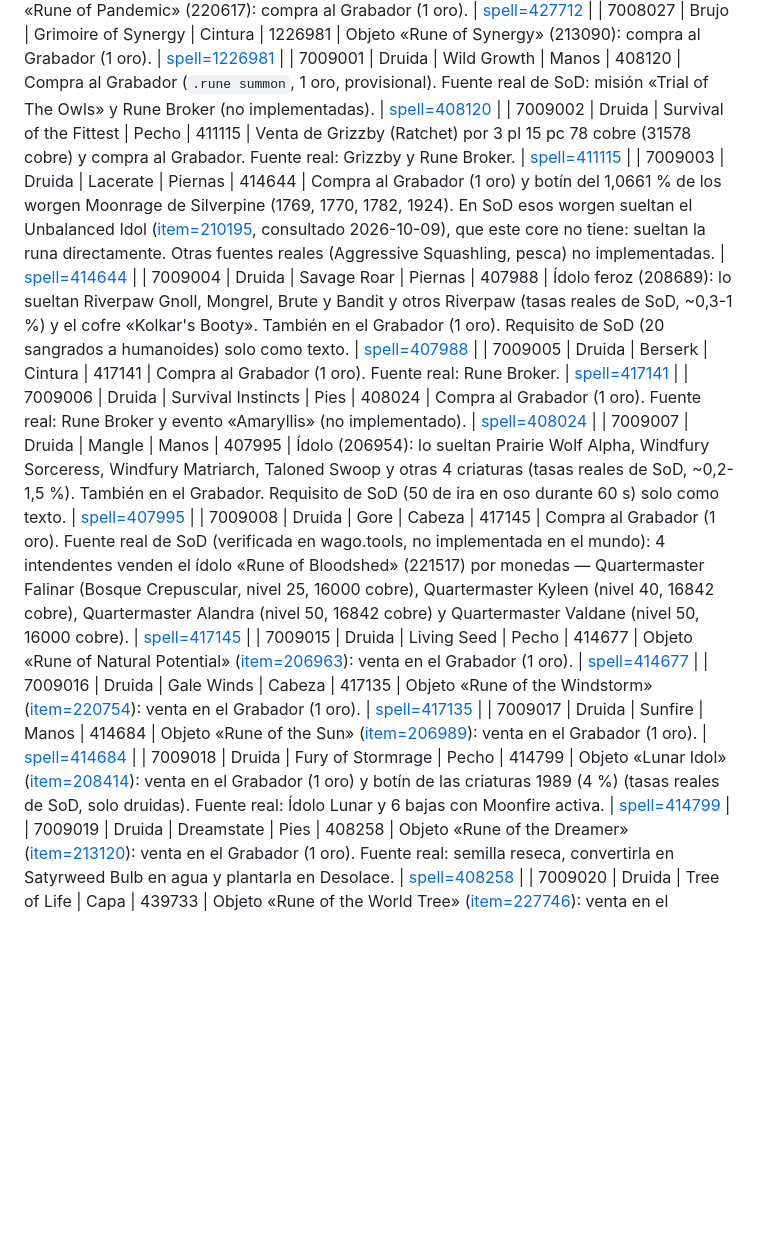
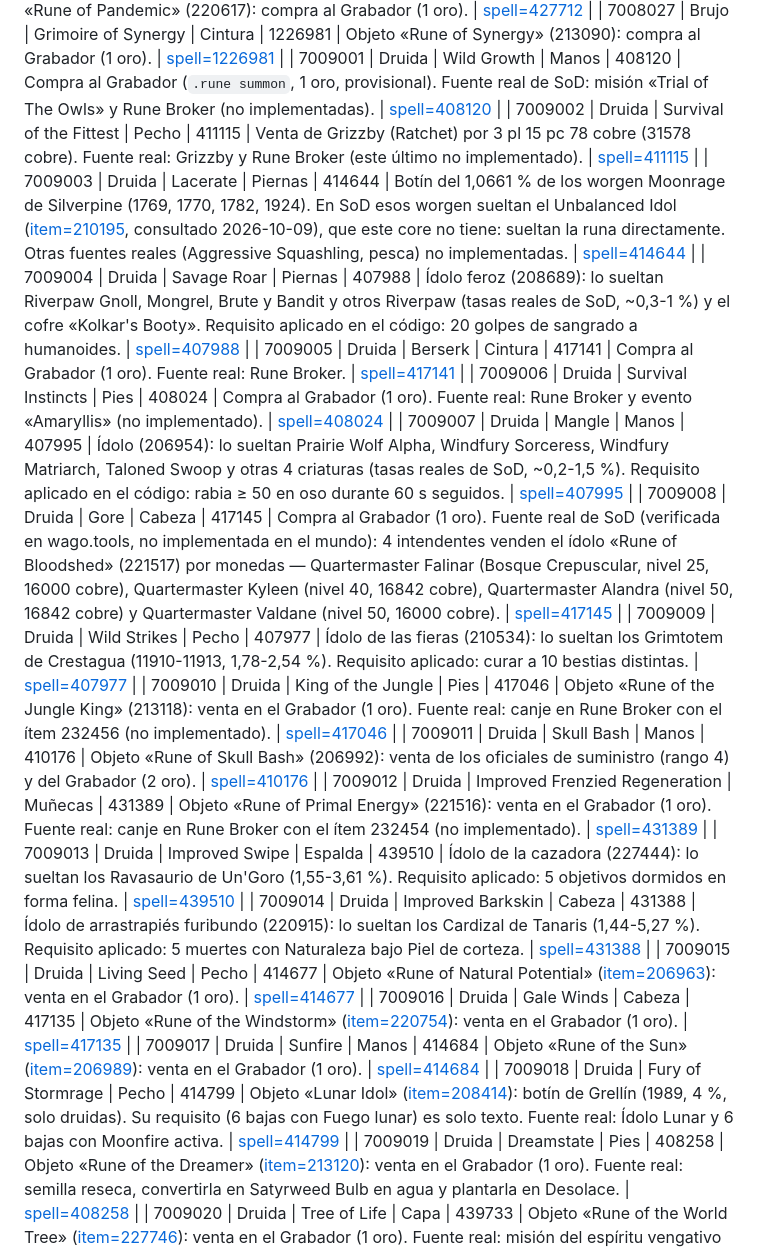
Before and after one commit to warcrafted-server/WotLK-SoD, a Markdown page: docs/runas/obtencion.md, the part around the change. Rendered like a GitHub page; blank space fills up the shorter version.

Commit message:
Corrige la tabla de obtención del druida y añade las runas 7009009 a 7009014

```diff
--- a/docs/runas/obtencion.md
+++ b/docs/runas/obtencion.md
@@ -223,17 +223,23 @@ La columna de Wowhead enlaza por el id del hechizo de SoD, que es el mismo que u
 | 7008026 | Brujo | Pandemic | Cabeza | 427712 | Objeto «Rune of Pandemic» (220617): compra al Grabador (1 oro). | [spell=427712](https://www.wowhead.com/classic/spell=427712) |
 | 7008027 | Brujo | Grimoire of Synergy | Cintura | 1226981 | Objeto «Rune of Synergy» (213090): compra al Grabador (1 oro). | [spell=1226981](https://www.wowhead.com/classic/spell=1226981) |
 | 7009001 | Druida | Wild Growth | Manos | 408120 | Compra al Grabador (`.rune summon`, 1 oro, provisional). Fuente real de SoD: misión «Trial of The Owls» y Rune Broker (no implementadas). | [spell=408120](https://www.wowhead.com/classic/spell=408120) |
-| 7009002 | Druida | Survival of the Fittest | Pecho | 411115 | Venta de Grizzby (Ratchet) por 3 pl 15 pc 78 cobre (31578 cobre) y compra al Grabador. Fuente real: Grizzby y Rune Broker. | [spell=411115](https://www.wowhead.com/classic/spell=411115) |
-| 7009003 | Druida | Lacerate | Piernas | 414644 | Compra al Grabador (1 oro) y botín del 1,0661 % de los worgen Moonrage de Silverpine (1769, 1770, 1782, 1924). En SoD esos worgen sueltan el Unbalanced Idol ([item=210195](https://www.wowhead.com/classic/item=210195), consultado 2026-10-09), que este core no tiene: sueltan la runa directamente. Otras fuentes reales (Aggressive Squashling, pesca) no implementadas. | [spell=414644](https://www.wowhead.com/classic/spell=414644) |
-| 7009004 | Druida | Savage Roar | Piernas | 407988 | Ídolo feroz (208689): lo sueltan Riverpaw Gnoll, Mongrel, Brute y Bandit y otros Riverpaw (tasas reales de SoD, ~0,3-1 %) y el cofre «Kolkar's Booty». También en el Grabador (1 oro). Requisito de SoD (20 sangrados a humanoides) solo como texto. | [spell=407988](https://www.wowhead.com/classic/spell=407988) |
+| 7009002 | Druida | Survival of the Fittest | Pecho | 411115 | Venta de Grizzby (Ratchet) por 3 pl 15 pc 78 cobre (31578 cobre). Fuente real: Grizzby y Rune Broker (este último no implementado). | [spell=411115](https://www.wowhead.com/classic/spell=411115) |
+| 7009003 | Druida | Lacerate | Piernas | 414644 | Botín del 1,0661 % de los worgen Moonrage de Silverpine (1769, 1770, 1782, 1924). En SoD esos worgen sueltan el Unbalanced Idol ([item=210195](https://www.wowhead.com/classic/item=210195), consultado 2026-10-09), que este core no tiene: sueltan la runa directamente. Otras fuentes reales (Aggressive Squashling, pesca) no implementadas. | [spell=414644](https://www.wowhead.com/classic/spell=414644) |
+| 7009004 | Druida | Savage Roar | Piernas | 407988 | Ídolo feroz (208689): lo sueltan Riverpaw Gnoll, Mongrel, Brute y Bandit y otros Riverpaw (tasas reales de SoD, ~0,3-1 %) y el cofre «Kolkar's Booty». Requisito aplicado en el código: 20 golpes de sangrado a humanoides. | [spell=407988](https://www.wowhead.com/classic/spell=407988) |
 | 7009005 | Druida | Berserk | Cintura | 417141 | Compra al Grabador (1 oro). Fuente real: Rune Broker. | [spell=417141](https://www.wowhead.com/classic/spell=417141) |
 | 7009006 | Druida | Survival Instincts | Pies | 408024 | Compra al Grabador (1 oro). Fuente real: Rune Broker y evento «Amaryllis» (no implementado). | [spell=408024](https://www.wowhead.com/classic/spell=408024) |
-| 7009007 | Druida | Mangle | Manos | 407995 | Ídolo (206954): lo sueltan Prairie Wolf Alpha, Windfury Sorceress, Windfury Matriarch, Taloned Swoop y otras 4 criaturas (tasas reales de SoD, ~0,2-1,5 %). También en el Grabador. Requisito de SoD (50 de ira en oso durante 60 s) solo como texto. | [spell=407995](https://www.wowhead.com/classic/spell=407995) |
+| 7009007 | Druida | Mangle | Manos | 407995 | Ídolo (206954): lo sueltan Prairie Wolf Alpha, Windfury Sorceress, Windfury Matriarch, Taloned Swoop y otras 4 criaturas (tasas reales de SoD, ~0,2-1,5 %). Requisito aplicado en el código: rabia ≥ 50 en oso durante 60 s seguidos. | [spell=407995](https://www.wowhead.com/classic/spell=407995) |
 | 7009008 | Druida | Gore | Cabeza | 417145 | Compra al Grabador (1 oro). Fuente real de SoD (verificada en wago.tools, no implementada en el mundo): 4 intendentes venden el ídolo «Rune of Bloodshed» (221517) por monedas — Quartermaster Falinar (Bosque Crepuscular, nivel 25, 16000 cobre), Quartermaster Kyleen (nivel 40, 16842 cobre), Quartermaster Alandra (nivel 50, 16842 cobre) y Quartermaster Valdane (nivel 50, 16000 cobre). | [spell=417145](https://www.wowhead.com/classic/spell=417145) |
+| 7009009 | Druida | Wild Strikes | Pecho | 407977 | Ídolo de las fieras (210534): lo sueltan los Grimtotem de Crestagua (11910-11913, 1,78-2,54 %). Requisito aplicado: curar a 10 bestias distintas. | [spell=407977](https://www.wowhead.com/classic/spell=407977) |
+| 7009010 | Druida | King of the Jungle | Pies | 417046 | Objeto «Rune of the Jungle King» (213118): venta en el Grabador (1 oro). Fuente real: canje en Rune Broker con el ítem 232456 (no implementado). | [spell=417046](https://www.wowhead.com/classic/spell=417046) |
+| 7009011 | Druida | Skull Bash | Manos | 410176 | Objeto «Rune of Skull Bash» (206992): venta de los oficiales de suministro (rango 4) y del Grabador (2 oro). | [spell=410176](https://www.wowhead.com/classic/spell=410176) |
+| 7009012 | Druida | Improved Frenzied Regeneration | Muñecas | 431389 | Objeto «Rune of Primal Energy» (221516): venta en el Grabador (1 oro). Fuente real: canje en Rune Broker con el ítem 232454 (no implementado). | [spell=431389](https://www.wowhead.com/classic/spell=431389) |
+| 7009013 | Druida | Improved Swipe | Espalda | 439510 | Ídolo de la cazadora (227444): lo sueltan los Ravasaurio de Un'Goro (1,55-3,61 %). Requisito aplicado: 5 objetivos dormidos en forma felina. | [spell=439510](https://www.wowhead.com/classic/spell=439510) |
+| 7009014 | Druida | Improved Barkskin | Cabeza | 431388 | Ídolo de arrastrapiés furibundo (220915): lo sueltan los Cardizal de Tanaris (1,44-5,27 %). Requisito aplicado: 5 muertes con Naturaleza bajo Piel de corteza. | [spell=431388](https://www.wowhead.com/classic/spell=431388) |
 | 7009015 | Druida | Living Seed | Pecho | 414677 | Objeto «Rune of Natural Potential» ([item=206963](https://www.wowhead.com/classic/item=206963)): venta en el Grabador (1 oro). | [spell=414677](https://www.wowhead.com/classic/spell=414677) |
 | 7009016 | Druida | Gale Winds | Cabeza | 417135 | Objeto «Rune of the Windstorm» ([item=220754](https://www.wowhead.com/classic/item=220754)): venta en el Grabador (1 oro). | [spell=417135](https://www.wowhead.com/classic/spell=417135) |
 | 7009017 | Druida | Sunfire | Manos | 414684 | Objeto «Rune of the Sun» ([item=206989](https://www.wowhead.com/classic/item=206989)): venta en el Grabador (1 oro). | [spell=414684](https://www.wowhead.com/classic/spell=414684) |
-| 7009018 | Druida | Fury of Stormrage | Pecho | 414799 | Objeto «Lunar Idol» ([item=208414](https://www.wowhead.com/classic/item=208414)): venta en el Grabador (1 oro) y botín de las criaturas 1989 (4 %) (tasas reales de SoD, solo druidas). Fuente real: Ídolo Lunar y 6 bajas con Moonfire activa. | [spell=414799](https://www.wowhead.com/classic/spell=414799) |
+| 7009018 | Druida | Fury of Stormrage | Pecho | 414799 | Objeto «Lunar Idol» ([item=208414](https://www.wowhead.com/classic/item=208414)): botín de Grellín (1989, 4 %, solo druidas). Su requisito (6 bajas con Fuego lunar) es solo texto. Fuente real: Ídolo Lunar y 6 bajas con Moonfire activa. | [spell=414799](https://www.wowhead.com/classic/spell=414799) |
 | 7009019 | Druida | Dreamstate | Pies | 408258 | Objeto «Rune of the Dreamer» ([item=213120](https://www.wowhead.com/classic/item=213120)): venta en el Grabador (1 oro). Fuente real: semilla reseca, convertirla en Satyrweed Bulb en agua y plantarla en Desolace. | [spell=408258](https://www.wowhead.com/classic/spell=408258) |
 | 7009020 | Druida | Tree of Life | Capa | 439733 | Objeto «Rune of the World Tree» ([item=227746](https://www.wowhead.com/classic/item=227746)): venta en el Grabador (1 oro). Fuente real: misión del espíritu vengativo en Felwood y recompensa Gift of the Wisp. | [spell=439733](https://www.wowhead.com/classic/spell=439733) |
 | 7009021 | Druida | Starsurge | Piernas | 417157 | Objeto «Rune of the Stars» ([item=210500](https://www.wowhead.com/classic/item=210500)): venta en el Grabador (1 oro). En SoD se aprende con Rune of the Stars (210500), vendida por Rune Brokers. | [spell=417157](https://www.wowhead.com/classic/spell=417157) |
```
Also changed, not shown: CHANGELOG.md (+1 -0 lines).
